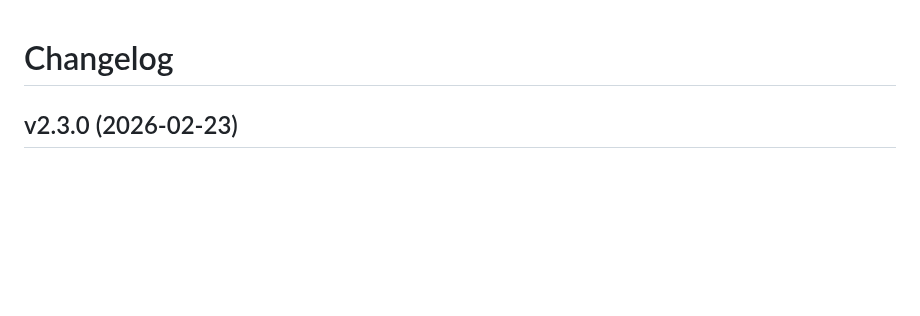
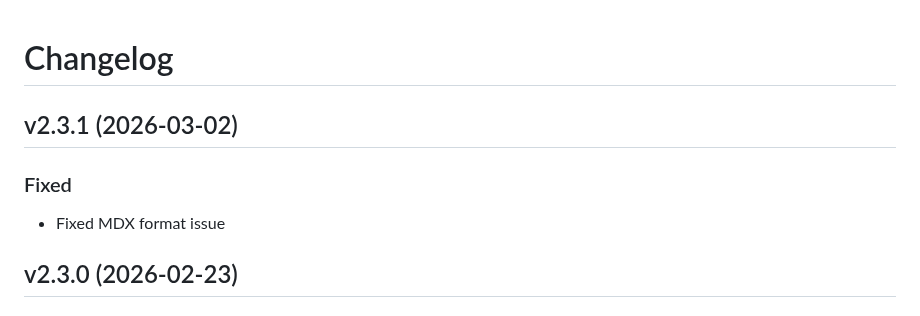
Before and after one commit to Adam-Elmi/SomMark, a Markdown page: CHANGELOG.md, the part around the change. Drawn GitHub-style; blank space fills up the shorter version.

```diff
--- a/CHANGELOG.md
+++ b/CHANGELOG.md
@@ -1,4 +1,9 @@
 # Changelog
+
+## v2.3.1 (2026-03-02)
+
+### Fixed
+* Fixed MDX format issue
 
 
 ## v2.3.0 (2026-02-23)
```
